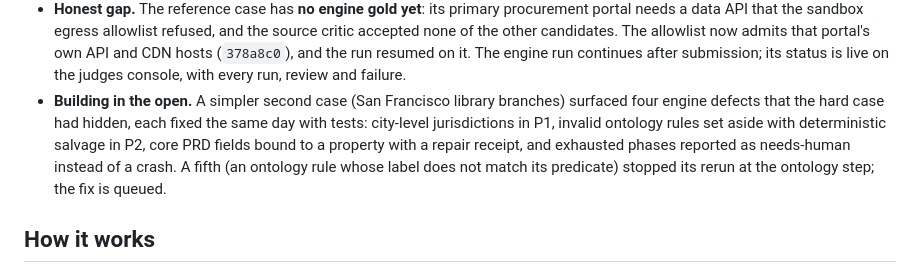
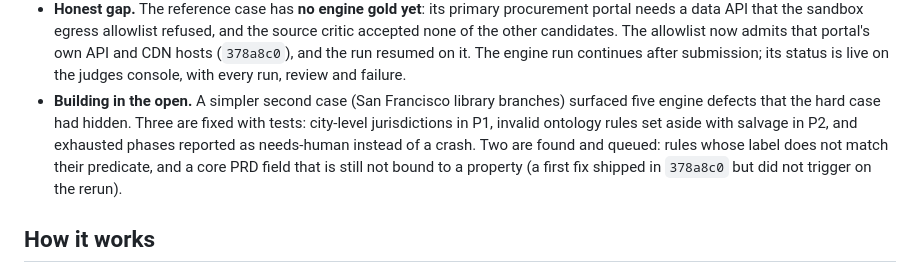
Before and after one commit to ricalanis/ontofill, a Markdown page: README.md, the part around the change. GitHub-like rendering.

Commit message:
README: the SF case found five defects, three fixed and two queued
Co-Authored-By: Claude Opus 5.5 (1M context) <noreply@anthropic.com>

```diff
--- a/README.md
+++ b/README.md
@@ -36,11 +36,11 @@ which also states where each case stands.
   that the sandbox egress allowlist refused, and the source critic accepted none of the other candidates. The
   allowlist now admits that portal's own API and CDN hosts (`378a8c0`), and the run resumed on it. The engine run
   continues after submission; its status is live on the judges console, with every run, review and failure.
-- **Building in the open.** A simpler second case (San Francisco library branches) surfaced four engine defects
-  that the hard case had hidden, each fixed the same day with tests: city-level jurisdictions in P1, invalid
-  ontology rules set aside with deterministic salvage in P2, core PRD fields bound to a property with a repair
-  receipt, and exhausted phases reported as needs-human instead of a crash. A fifth (an ontology rule whose label
-  does not match its predicate) stopped its rerun at the ontology step; the fix is queued.
+- **Building in the open.** A simpler second case (San Francisco library branches) surfaced five engine defects
+  that the hard case had hidden. Three are fixed with tests: city-level jurisdictions in P1, invalid ontology rules
+  set aside with salvage in P2, and exhausted phases reported as needs-human instead of a crash. Two are found and
+  queued: rules whose label does not match their predicate, and a core PRD field that is still not bound to a
+  property (a first fix shipped in `378a8c0` but did not trigger on the rerun).
 
 ## How it works
 
```
